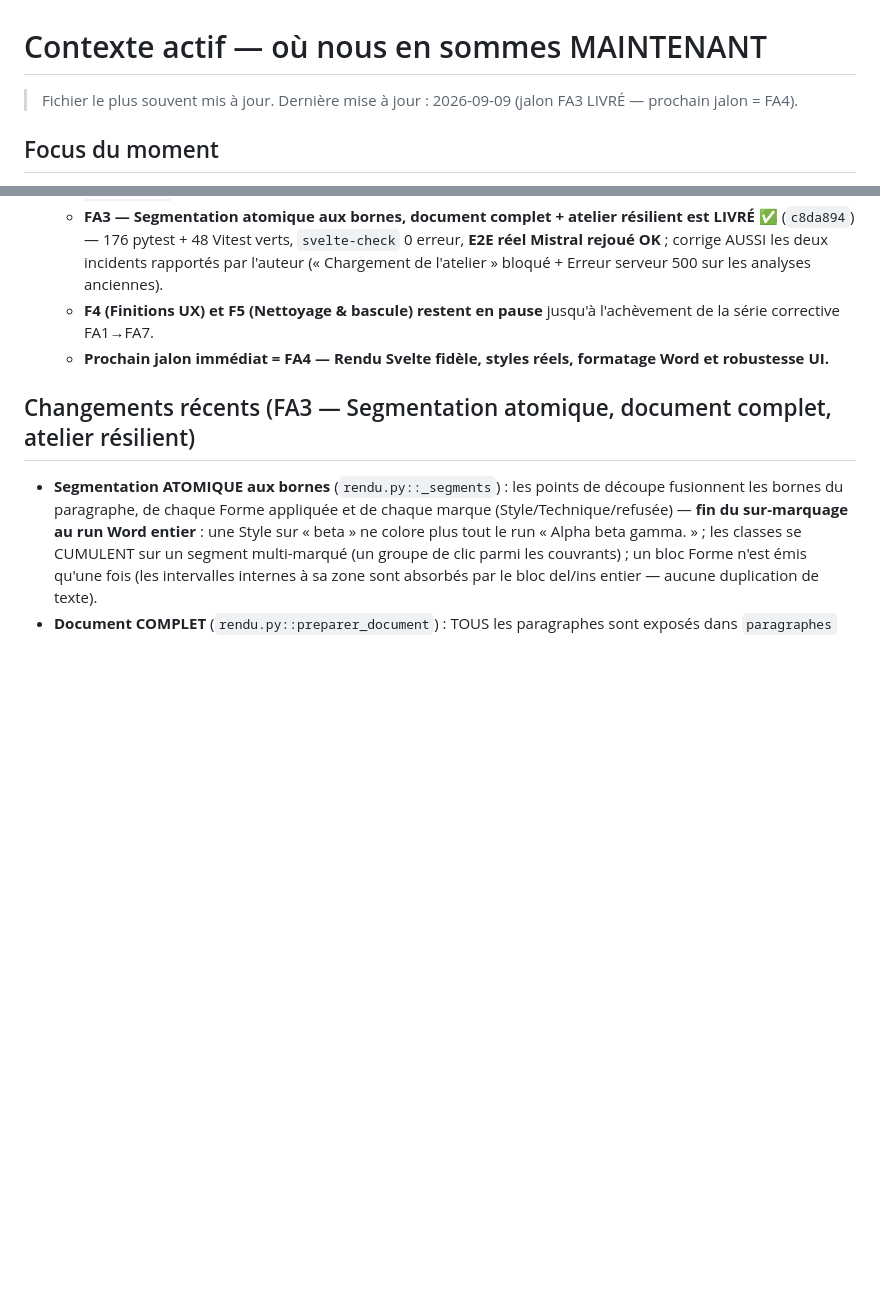
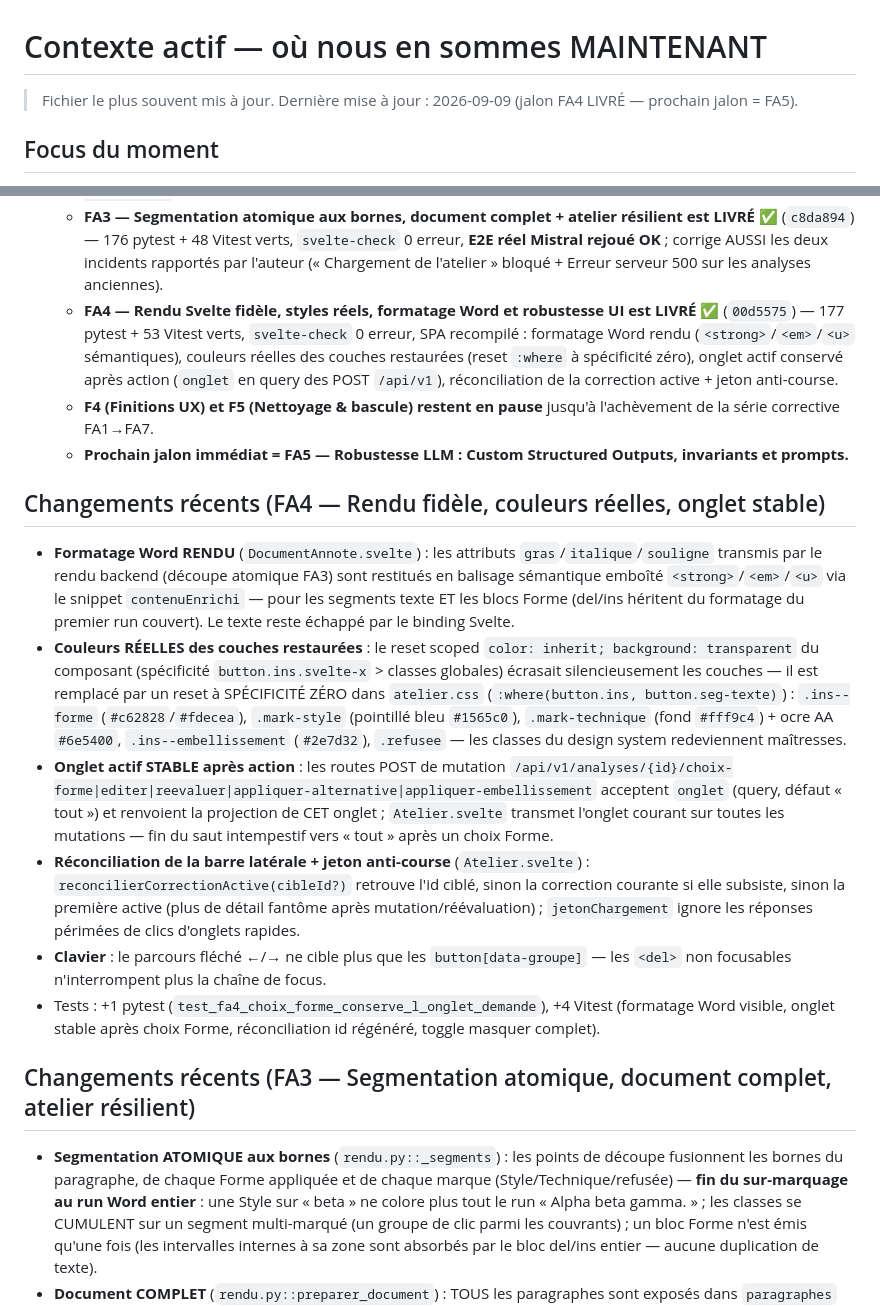
Before and after one commit to calogerovolpe/correction-app, a Markdown page: memory-bank/activeContext.md, 2 parts joined by grey strips. Rendered like a GitHub page; blank space fills up the shorter version.

```diff
--- a/memory-bank/activeContext.md
+++ b/memory-bank/activeContext.md
@@ -1,6 +1,6 @@
 # Contexte actif — où nous en sommes MAINTENANT
 
-> Fichier le plus souvent mis à jour. Dernière mise à jour : 2026-09-09 (jalon FA3 LIVRÉ — prochain jalon = FA4).
+> Fichier le plus souvent mis à jour. Dernière mise à jour : 2026-09-09 (jalon FA4 LIVRÉ — prochain jalon = FA5).
 
 ## Focus du moment
 
@@ -16,8 +16,18 @@ Ne JAMAIS enchaîner deux jalons dans la même session sans feu vert explicite d
   - **FA1 — Intégrité du ré-ancrage et non-perte de texte est LIVRÉ** ✅ (`76a0057`) — 162 pytest + 45 Vitest verts, `svelte-check` 0 erreur, **E2E réel Mistral rejoué OK** (`data_e2e/` réinitialisé : chapitre validé corrigé, chaîne `ok`, 1 backup).
   - **FA2 — Identité documentaire, cycle de vie, réévaluation parallèle + bouton « Ouvrir » est LIVRÉ** ✅ (`7405310`) — 170 pytest + 47 Vitest verts, `svelte-check` 0 erreur, **E2E réel Mistral rejoué OK** ; **purge des analyses de test #7 à #16 de `data/database.sqlite3`** (backup de sécurité `data/database.avant-purge-fa2.sqlite3` ; analyses 1–6 conservées).
   - **FA3 — Segmentation atomique aux bornes, document complet + atelier résilient est LIVRÉ** ✅ (`c8da894`) — 176 pytest + 48 Vitest verts, `svelte-check` 0 erreur, **E2E réel Mistral rejoué OK** ; corrige AUSSI les deux incidents rapportés par l'auteur (« Chargement de l'atelier » bloqué + Erreur serveur 500 sur les analyses anciennes).
+  - **FA4 — Rendu Svelte fidèle, styles réels, formatage Word et robustesse UI est LIVRÉ** ✅ (`00d5575`) — 177 pytest + 53 Vitest verts, `svelte-check` 0 erreur, SPA recompilé : formatage Word rendu (`<strong>`/`<em>`/`<u>` sémantiques), couleurs réelles des couches restaurées (reset `:where` à spécificité zéro), onglet actif conservé après action (`onglet` en query des POST `/api/v1`), réconciliation de la correction active + jeton anti-course.
   - **F4 (Finitions UX) et F5 (Nettoyage & bascule) restent en pause** jusqu'à l'achèvement de la série corrective FA1→FA7.
-  - **Prochain jalon immédiat = FA4 — Rendu Svelte fidèle, styles réels, formatage Word et robustesse UI.**
+  - **Prochain jalon immédiat = FA5 — Robustesse LLM : Custom Structured Outputs, invariants et prompts.**
+
+## Changements récents (FA4 — Rendu fidèle, couleurs réelles, onglet stable)
+
+- **Formatage Word RENDU** (`DocumentAnnote.svelte`) : les attributs `gras`/`italique`/`souligne` transmis par le rendu backend (découpe atomique FA3) sont restitués en balisage sémantique emboîté `<strong>`/`<em>`/`<u>` via le snippet `contenuEnrichi` — pour les segments texte ET les blocs Forme (del/ins héritent du formatage du premier run couvert). Le texte reste échappé par le binding Svelte.
+- **Couleurs RÉELLES des couches restaurées** : le reset scoped `color: inherit; background: transparent` du composant (spécificité `button.ins.svelte-x` > classes globales) écrasait silencieusement les couches — il est remplacé par un reset à SPÉCIFICITÉ ZÉRO dans `atelier.css` (`:where(button.ins, button.seg-texte)`) : `.ins--forme` (`#c62828`/`#fdecea`), `.mark-style` (pointillé bleu `#1565c0`), `.mark-technique` (fond `#fff9c4`) + ocre AA `#6e5400`, `.ins--embellissement` (`#2e7d32`), `.refusee` — les classes du design system redeviennent maîtresses.
+- **Onglet actif STABLE après action** : les routes POST de mutation `/api/v1/analyses/{id}/choix-forme|editer|reevaluer|appliquer-alternative|appliquer-embellissement` acceptent `onglet` (query, défaut « tout ») et renvoient la projection de CET onglet ; `Atelier.svelte` transmet l'onglet courant sur toutes les mutations — fin du saut intempestif vers « tout » après un choix Forme.
+- **Réconciliation de la barre latérale + jeton anti-course** (`Atelier.svelte`) : `reconcilierCorrectionActive(cibleId?)` retrouve l'id ciblé, sinon la correction courante si elle subsiste, sinon la première active (plus de détail fantôme après mutation/réévaluation) ; `jetonChargement` ignore les réponses périmées de clics d'onglets rapides.
+- **Clavier** : le parcours fléché ←/→ ne cible plus que les `button[data-groupe]` — les `<del>` non focusables n'interrompent plus la chaîne de focus.
+- Tests : +1 pytest (`test_fa4_choix_forme_conserve_l_onglet_demande`), +4 Vitest (formatage Word visible, onglet stable après choix Forme, réconciliation id régénéré, toggle masquer complet).
 
 ## Changements récents (FA3 — Segmentation atomique, document complet, atelier résilient)
 
```
Also changed, not shown: memory-bank/plan-fiabilisation-post-audit.md (+2 -2 lines), memory-bank/progress.md (+3 -2 lines).
